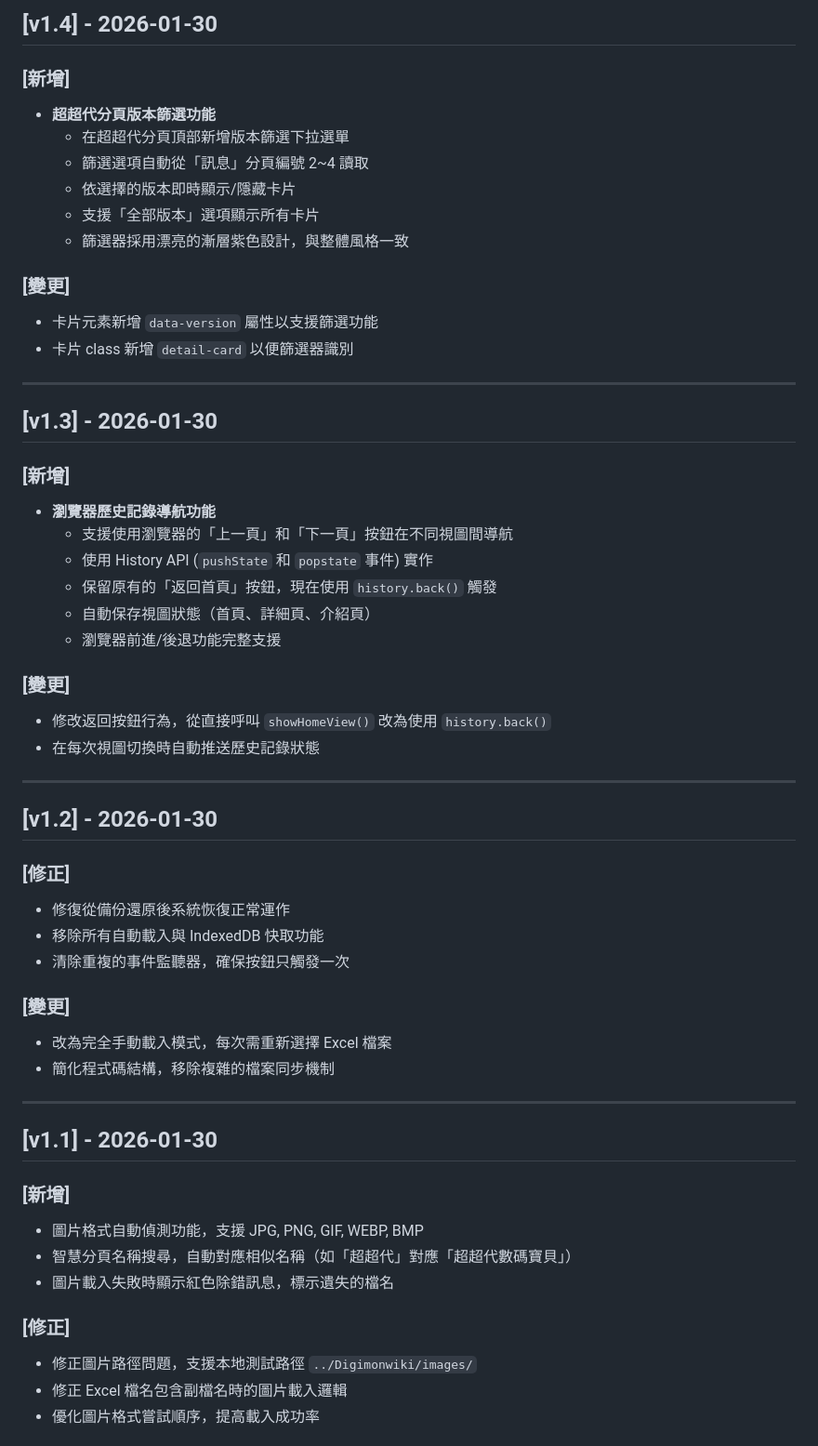
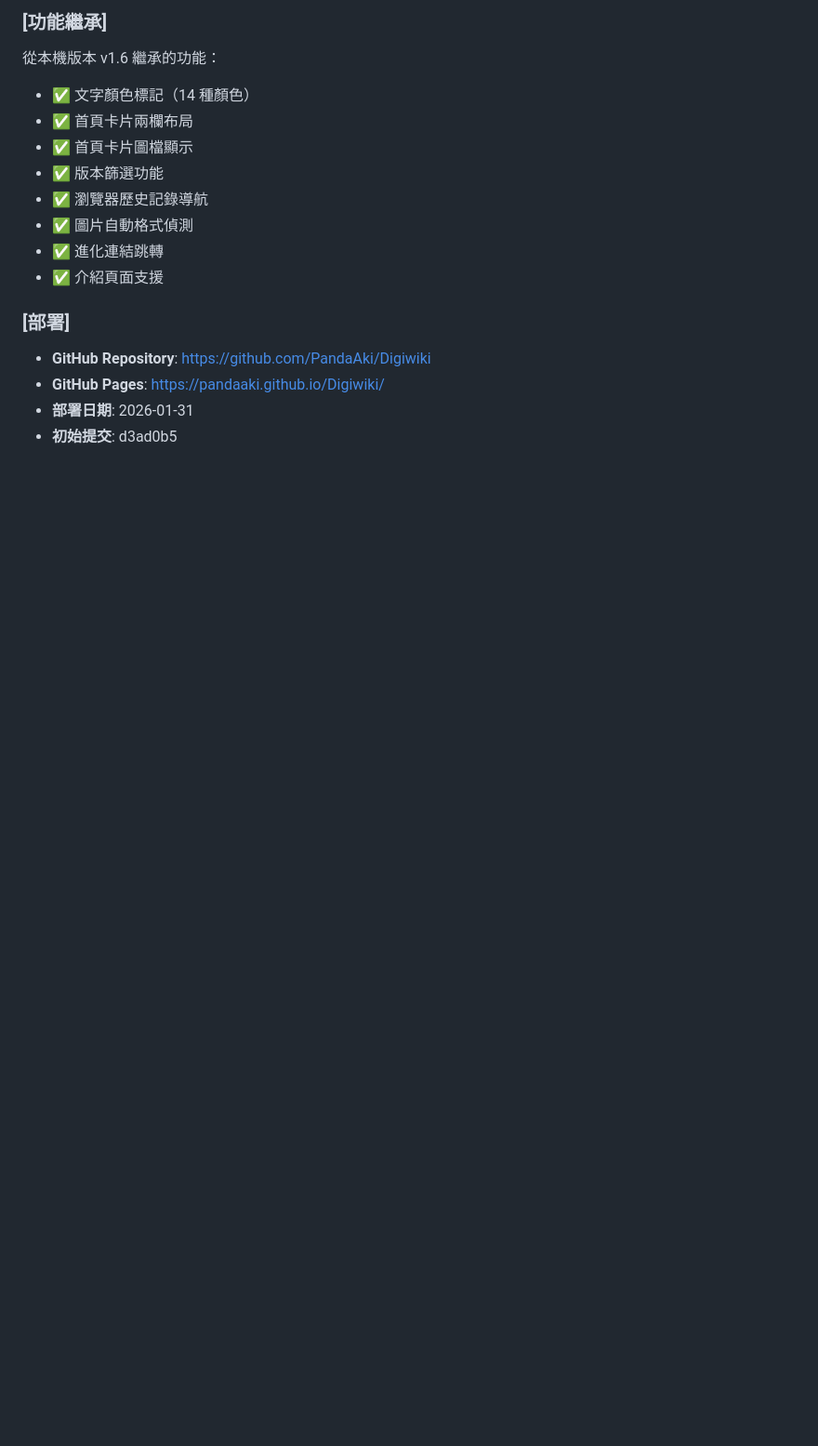
Before and after one commit to PandaAki/Digiwiki, a Markdown page: CHANGELOG.md, the part around one of its changes. Shown at 93% size. GitHub-like rendering; blank space fills up the shorter version.

```diff
--- a/CHANGELOG.md
+++ b/CHANGELOG.md
@@ -57,58 +64,18 @@
 
-## [v1.4] - 2026-01-30
+### [功能繼承]
+從本機版本 v1.6 繼承的功能：
+- ✅ 文字顏色標記（14 種顏色）
+- ✅ 首頁卡片兩欄布局
+- ✅ 首頁卡片圖檔顯示
+- ✅ 版本篩選功能
+- ✅ 瀏覽器歷史記錄導航
+- ✅ 圖片自動格式偵測
+- ✅ 進化連結跳轉
+- ✅ 介紹頁面支援
 
-### [新增]
-- **超超代分頁版本篩選功能**
-  - 在超超代分頁頂部新增版本篩選下拉選單
-  - 篩選選項自動從「訊息」分頁編號 2~4 讀取
-  - 依選擇的版本即時顯示/隱藏卡片
-  - 支援「全部版本」選項顯示所有卡片
-  - 篩選器採用漂亮的漸層紫色設計，與整體風格一致
+### [部署]
+- **GitHub Repository**: https://github.com/PandaAki/Digiwiki
+- **GitHub Pages**: https://pandaaki.github.io/Digiwiki/
+- **部署日期**: 2026-01-31
+- **初始提交**: d3ad0b5
 
-### [變更]
-- 卡片元素新增 `data-version` 屬性以支援篩選功能
-- 卡片 class 新增 `detail-card` 以便篩選器識別
-
----
-
-## [v1.3] - 2026-01-30
-
-### [新增]
-- **瀏覽器歷史記錄導航功能**
-  - 支援使用瀏覽器的「上一頁」和「下一頁」按鈕在不同視圖間導航
-  - 使用 History API (`pushState` 和 `popstate` 事件) 實作
-  - 保留原有的「返回首頁」按鈕，現在使用 `history.back()` 觸發
-  - 自動保存視圖狀態（首頁、詳細頁、介紹頁）
-  - 瀏覽器前進/後退功能完整支援
-
-### [變更]
-- 修改返回按鈕行為，從直接呼叫 `showHomeView()` 改為使用 `history.back()`
-- 在每次視圖切換時自動推送歷史記錄狀態
-
----
-
-## [v1.2] - 2026-01-30
-
-### [修正]
-- 修復從備份還原後系統恢復正常運作
-- 移除所有自動載入與 IndexedDB 快取功能
-- 清除重複的事件監聽器，確保按鈕只觸發一次
-
-### [變更]
-- 改為完全手動載入模式，每次需重新選擇 Excel 檔案
-- 簡化程式碼結構，移除複雜的檔案同步機制
-
----
-
-## [v1.1] - 2026-01-30
-
-### [新增]
-- 圖片格式自動偵測功能，支援 JPG, PNG, GIF, WEBP, BMP
-- 智慧分頁名稱搜尋，自動對應相似名稱（如「超超代」對應「超超代數碼寶貝」）
-- 圖片載入失敗時顯示紅色除錯訊息，標示遺失的檔名
-
-### [修正]
-- 修正圖片路徑問題，支援本地測試路徑 `../Digimonwiki/images/`
-- 修正 Excel 檔名包含副檔名時的圖片載入邏輯
-- 優化圖片格式嘗試順序，提高載入成功率
-
```
Also changed, not shown: other parts of CHANGELOG.md (+84 -66 lines).
